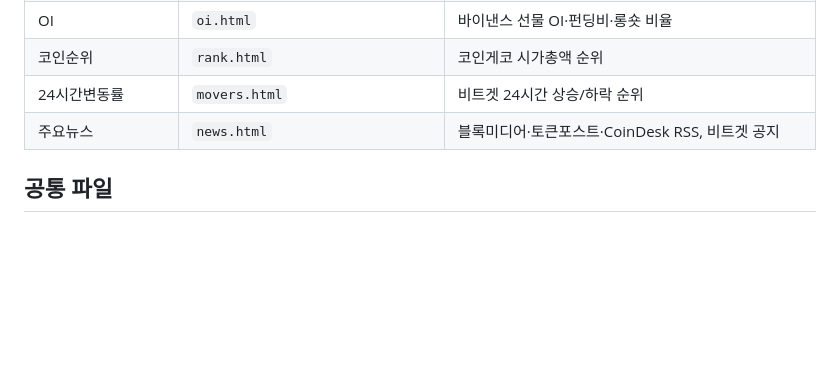
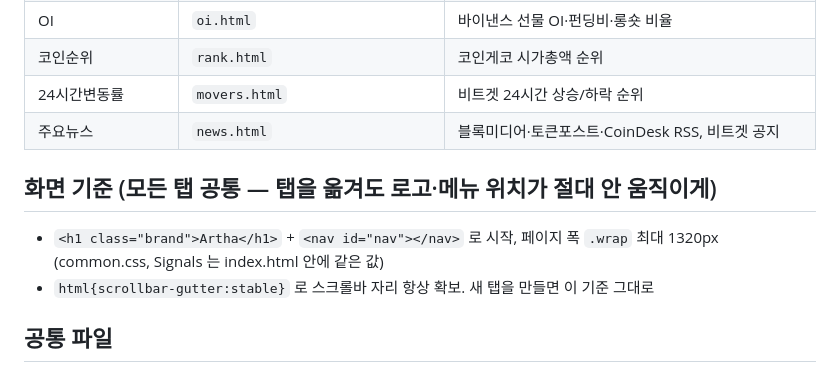
Before and after one commit to genuinely8-svg/fibo-lab, a Markdown page: README.md, the part around the change. Drawn GitHub-style; blank space fills up the shorter version.

Commit message:
README: 모든 탭 공통 화면 기준(로고·메뉴·폭·스크롤바 자리) 적어 둠
Co-Authored-By: Claude Opus 5.5 <noreply@anthropic.com>
Claude-Session: https://claude.ai/code/session_01Toy3tTB6xj7XzGWBMa81G9

```diff
--- a/README.md
+++ b/README.md
@@ -21,6 +21,10 @@
 | 코인순위 | `rank.html` | 코인게코 시가총액 순위 |
 | 24시간변동률 | `movers.html` | 비트겟 24시간 상승/하락 순위 |
 | 주요뉴스 | `news.html` | 블록미디어·토큰포스트·CoinDesk RSS, 비트겟 공지 |
+
+## 화면 기준 (모든 탭 공통 — 탭을 옮겨도 로고·메뉴 위치가 절대 안 움직이게)
+- `<h1 class="brand">Artha</h1>` + `<nav id="nav"></nav>` 로 시작, 페이지 폭 `.wrap` 최대 1320px (common.css, Signals 는 index.html 안에 같은 값)
+- `html{scrollbar-gutter:stable}` 로 스크롤바 자리 항상 확보. 새 탭을 만들면 이 기준 그대로
 
 ## 공통 파일
 - `nav.js` — 위쪽 탭 메뉴 (탭 추가는 TABS, "인사이트" 묶음은 INSIGHTS 목록에 한 줄. PC는 마우스를 올리면 펼침, 휴대폰은 아래 시트)
```
